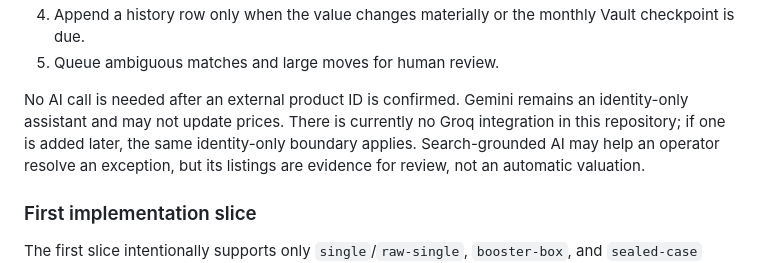
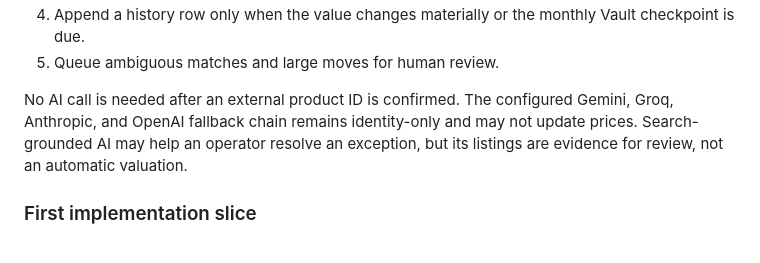
Before and after one commit to Galcome/TCG-Tracking, a Markdown page: docs/requirements/2026-08-29-security-pricing-improvements.md, the part around the change. Drawn GitHub-style.

```diff
--- a/docs/requirements/2026-08-29-security-pricing-improvements.md
+++ b/docs/requirements/2026-08-29-security-pricing-improvements.md
@@ -108,9 +108,8 @@ The daily job should:
    checkpoint is due.
 5. Queue ambiguous matches and large moves for human review.
 
-No AI call is needed after an external product ID is confirmed. Gemini remains an
-identity-only assistant and may not update prices. There is currently no Groq integration in
-this repository; if one is added later, the same identity-only boundary applies.
+No AI call is needed after an external product ID is confirmed. The configured Gemini,
+Groq, Anthropic, and OpenAI fallback chain remains identity-only and may not update prices.
 Search-grounded AI may help an operator resolve an exception, but its listings are evidence
 for review, not an automatic valuation.
 
```
Also changed, not shown: docs/PRICING_REFRESH.md (+4 -4 lines), docs/requirements/expo-parity-tracker.md (+1 -1 lines).
